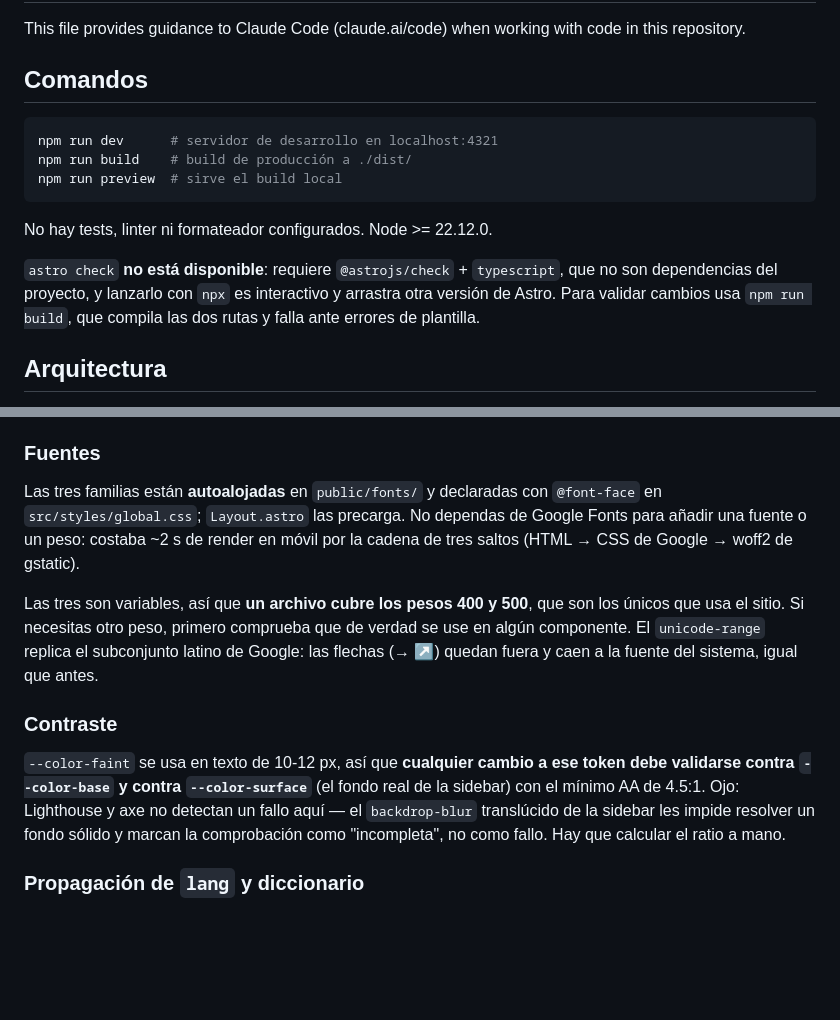
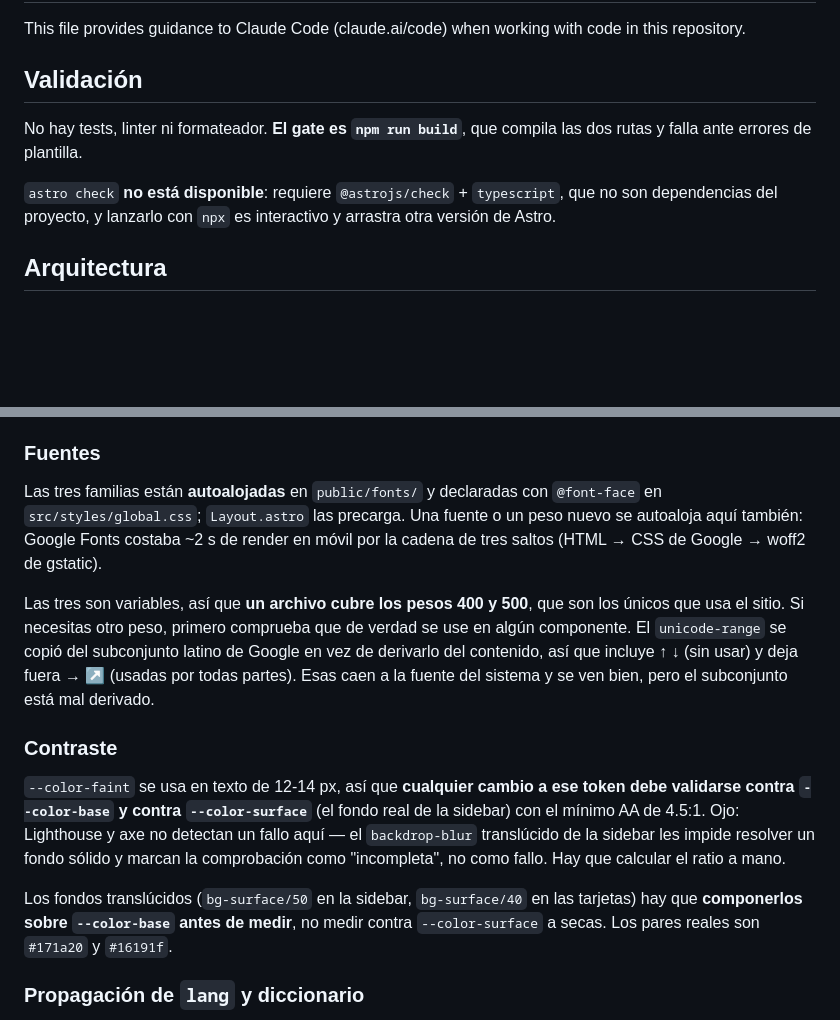
Before and after one commit to ruben-salas20/portfolio, a Markdown page: CLAUDE.md, 2 parts joined by grey strips. Drawn GitHub-style; blank space fills up the shorter version.

````diff
--- a/CLAUDE.md
+++ b/CLAUDE.md
@@ -2,17 +2,11 @@
 
 This file provides guidance to Claude Code (claude.ai/code) when working with code in this repository.
 
-## Comandos
+## Validación
 
-```sh
-npm run dev      # servidor de desarrollo en localhost:4321
-npm run build    # build de producción a ./dist/
-npm run preview  # sirve el build local
-```
+No hay tests, linter ni formateador. **El gate es `npm run build`**, que compila las dos rutas y falla ante errores de plantilla.
 
-No hay tests, linter ni formateador configurados. Node >= 22.12.0.
-
-`astro check` **no está disponible**: requiere `@astrojs/check` + `typescript`, que no son dependencias del proyecto, y lanzarlo con `npx` es interactivo y arrastra otra versión de Astro. Para validar cambios usa `npm run build`, que compila las dos rutas y falla ante errores de plantilla.
+`astro check` **no está disponible**: requiere `@astrojs/check` + `typescript`, que no son dependencias del proyecto, y lanzarlo con `npx` es interactivo y arrastra otra versión de Astro.
 
 ## Arquitectura
 
@@ -45,13 +39,15 @@ Los iconos de `public/` (`favicon.svg`, `favicon.ico`, `apple-touch-icon.png`) y
 
 ### Fuentes
 
-Las tres familias están **autoalojadas** en `public/fonts/` y declaradas con `@font-face` en `src/styles/global.css`; `Layout.astro` las precarga. No dependas de Google Fonts para añadir una fuente o un peso: costaba ~2 s de render en móvil por la cadena de tres saltos (HTML → CSS de Google → woff2 de gstatic).
+Las tres familias están **autoalojadas** en `public/fonts/` y declaradas con `@font-face` en `src/styles/global.css`; `Layout.astro` las precarga. Una fuente o un peso nuevo se autoaloja aquí también: Google Fonts costaba ~2 s de render en móvil por la cadena de tres saltos (HTML → CSS de Google → woff2 de gstatic).
 
-Las tres son variables, así que **un archivo cubre los pesos 400 y 500**, que son los únicos que usa el sitio. Si necesitas otro peso, primero comprueba que de verdad se use en algún componente. El `unicode-range` replica el subconjunto latino de Google: las flechas (→ ↗) quedan fuera y caen a la fuente del sistema, igual que antes.
+Las tres son variables, así que **un archivo cubre los pesos 400 y 500**, que son los únicos que usa el sitio. Si necesitas otro peso, primero comprueba que de verdad se use en algún componente. El `unicode-range` se copió del subconjunto latino de Google en vez de derivarlo del contenido, así que incluye ↑ ↓ (sin usar) y deja fuera → ↗ (usadas por todas partes). Esas caen a la fuente del sistema y se ven bien, pero el subconjunto está mal derivado.
 
 ### Contraste
 
-`--color-faint` se usa en texto de 10-12 px, así que **cualquier cambio a ese token debe validarse contra `--color-base` y contra `--color-surface`** (el fondo real de la sidebar) con el mínimo AA de 4.5:1. Ojo: Lighthouse y axe no detectan un fallo aquí — el `backdrop-blur` translúcido de la sidebar les impide resolver un fondo sólido y marcan la comprobación como "incompleta", no como fallo. Hay que calcular el ratio a mano.
+`--color-faint` se usa en texto de 12-14 px, así que **cualquier cambio a ese token debe validarse contra `--color-base` y contra `--color-surface`** (el fondo real de la sidebar) con el mínimo AA de 4.5:1. Ojo: Lighthouse y axe no detectan un fallo aquí — el `backdrop-blur` translúcido de la sidebar les impide resolver un fondo sólido y marcan la comprobación como "incompleta", no como fallo. Hay que calcular el ratio a mano.
+
+Los fondos translúcidos (`bg-surface/50` en la sidebar, `bg-surface/40` en las tarjetas) hay que **componerlos sobre `--color-base` antes de medir**, no medir contra `--color-surface` a secas. Los pares reales son `#171a20` y `#16191f`.
 
 ### Propagación de `lang` y diccionario
 
````
Also changed, not shown: other parts of CLAUDE.md (+16 -5 lines).
